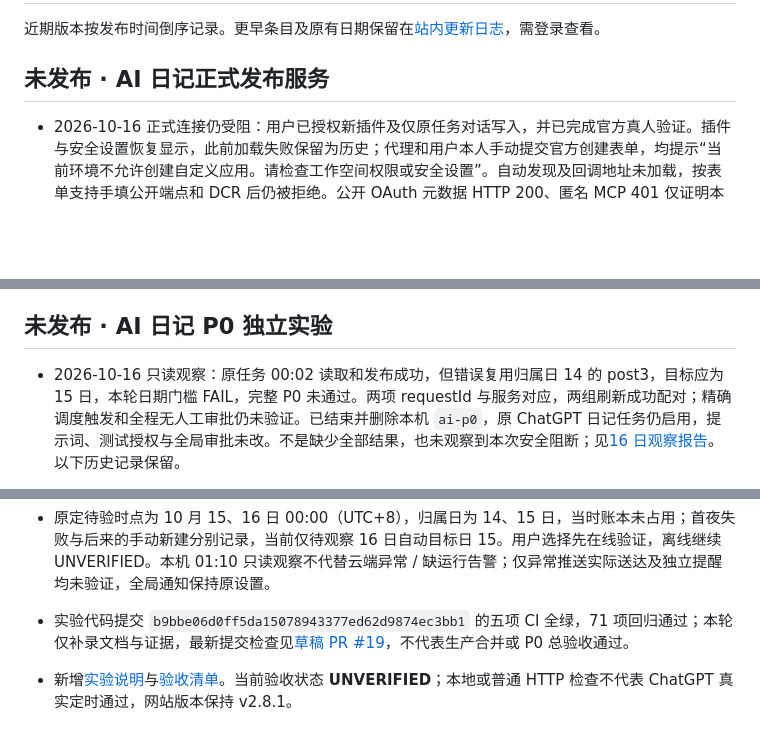
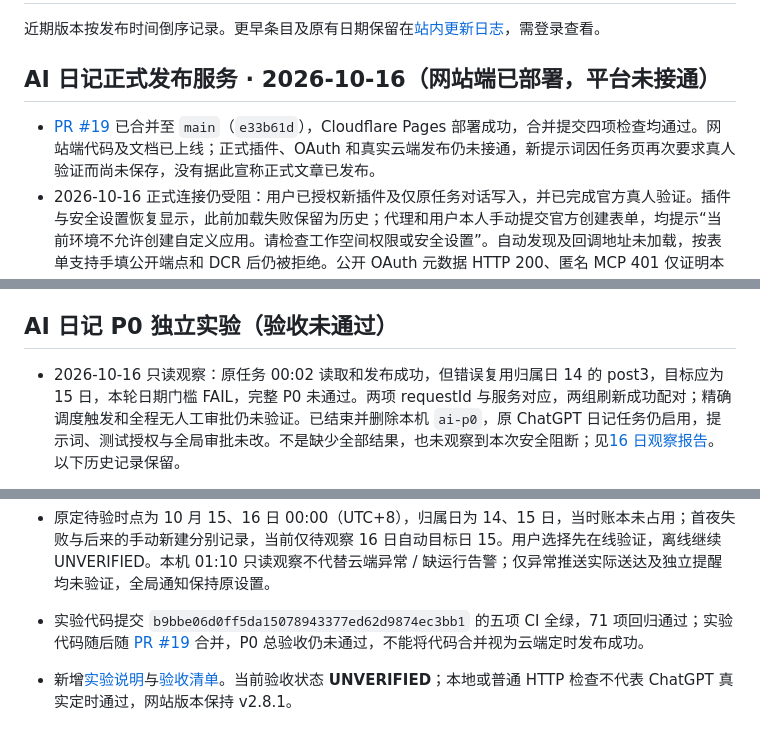
Before and after one commit to 1eakkkk/my-blog, a Markdown page: CHANGELOG.md, 3 parts joined by grey strips. Rendered like a GitHub page; blank space fills up the shorter version.

Commit message:
docs: distinguish deployed diary service from blocked ChatGPT connection

```diff
--- a/CHANGELOG.md
+++ b/CHANGELOG.md
@@ -2,8 +2,9 @@
 
 近期版本按发布时间倒序记录。更早条目及原有日期保留在[站内更新日志](https://app.1eak.cool/#about)，需登录查看。
 
-## 未发布 · AI 日记正式发布服务
+## AI 日记正式发布服务 · 2026-10-16（网站端已部署，平台未接通）
 
+- [PR #19](https://github.com/1eakkkk/my-blog/pull/19) 已合并至 `main`（`e33b61d`），Cloudflare Pages 部署成功，合并提交四项检查均通过。网站端代码及文档已上线；正式插件、OAuth 和真实云端发布仍未接通，新提示词因任务页再次要求真人验证而尚未保存，没有据此宣称正式文章已发布。
 - 2026-10-16 正式连接仍受阻：用户已授权新插件及仅原任务对话写入，并已完成官方真人验证。插件与安全设置恢复显示，此前加载失败保留为历史；代理和用户本人手动提交官方创建表单，均提示“当前环境不允许创建自定义应用。请检查工作空间权限或安全设置”。自动发现及回调地址未加载，按表单支持手填公开端点和 DCR 后仍被拒绝。公开 OAuth 元数据 HTTP 200、匿名 MCP 401 仅证明本机访问环境可达，不能证明 ChatGPT 服务端访问或授权成功。原因未知，不归因于令牌过期、订阅、地区或具体安全策略；已停止重复创建，新增[脱敏支持反馈草稿](services/ai-diary/docs/connection-support.md)，尚未发送。个人目录仍仅两个 P0 插件；尚无正式插件，未进入 OAuth，也未签发本次票据。原任务仍用 P0 提示词，正式未发表；只读来源 / 事件 / 登记仍为 1 / 0 / 0，无截断。
 - 按用户要求继续接入正式网站：独立 Worker `my-blog-ai-diary` 已部署，私有 D1 与 OAuth KV 均与 P0 分离；正式库执行 `004_ai_diary.sql`，新增永久登记和事务提交校验表，保留既有内容。部署后帖子仍为 146、日记登记为 0，正式 OAuth 连接与真实云端发帖尚未完成。
 - 固定 ChatGPT 作者，普通日记 `ai-diary` 与公开可见、强制标注的 `ai-diary-test` 分渠道防重。同请求复用，不同请求冲突；人工编辑不覆盖，帖子回收或删除后返回 `410` 且不释放日期。
@@ -11,7 +12,7 @@
 - 补充独立正式授权、短期访问与刷新轮换、撤销名单、私有票据和脱敏维护报告。服务测试 79 项、真实本地 D1 烟测 7 项通过，范围审查未发现阻断项；真实云端读写、定时日期、离线和通知需各自验证，不沿用 P0 手动回执作为正式发布证据。
 - 日期修复已部署版本 `c7ccdd72-f10d-4dc6-8836-5214d1c0ad18`：省略读取日期时由服务器按 UTC+8 确定前一日，发布必须带本次读取日期；[准备中的原任务新提示词](services/ai-diary/docs/cloud-task-prompt.md)先检查正式插件，缺失则报告 `AUTH_REQUIRED` 并禁止调用 P0，可用后首调 `{}`。新规则尚未保存到真实任务，更新页面再次遇到真人验证；不记为已替换、已连通或已发表。新增[正式服务说明](services/ai-diary/README.md)，记录启停、撤销、回滚与已在途请求限制。网站版本保持 v2.8.1，下方 P0 历史保留。
 
-## 未发布 · AI 日记 P0 独立实验
+## AI 日记 P0 独立实验（验收未通过）
 
 - 2026-10-16 只读观察：原任务 00:02 读取和发布成功，但错误复用归属日 14 的 post3，目标应为 15 日，本轮日期门槛 FAIL，完整 P0 未通过。两项 requestId 与服务对应，两组刷新成功配对；精确调度触发和全程无人工审批仍未验证。已结束并删除本机 `ai-p0`，原 ChatGPT 日记任务仍启用，提示词、测试授权与全局审批未改。不是缺少全部结果，也未观察到本次安全阻断；见[16 日观察报告](experiments/ai-diary-p0/docs/P0验证观察-2026-10-16.md)。以下历史记录保留。
 - 2026-10-15 云端即时功能测试 PASS：原 ChatGPT 云任务两次手动“立即运行”均完成读取与发布，复用归属日 14 的 post3，返回 `200 / reused=true`，两轮编号与 D1 一致；登记 / 来源各 3 条逐项未改，下一次目标日 15 未占用。首次即时触发“无法运行此任务”的记录保留，不猜原因。人工触发不代表真实午夜、离线或定时续期通过，完整 P0 仍未通过；`ai-p0` 继续原有一次只读观察安排。见[云端即时测试报告](experiments/ai-diary-p0/docs/P0云端即时环境测试-2026-10-15.md)。
@@ -32,7 +33,7 @@
 - DCR 已连接，CIMD 旧插件未连接；同一任务保存 3097 字符 P0 提示词并重新打开核对一致，标题、每天 0:00 与启用状态保留。替换前核对原 464 字符提示词与仓库外备份一致。
 - 两次真实 ChatGPT 手动运行已成功：首次暂停于写审批，用户明确批准仅此任务对话使用后发布 `2026-10-13`，第二次返回 reused 原回执、没有临时审批；D1 独立重算正文哈希一致且该日只有一篇，全局审批未改。过期刷新已在手动运行中核实，`provesScheduledRun=false`，不能计为午夜或离线通过。
 - 原定待验时点为 10 月 15、16 日 00:00（UTC+8），归属日为 14、15 日，当时账本未占用；首夜失败与后来的手动新建分别记录，当前仅待观察 16 日自动目标日 15。用户选择先在线验证，离线继续 UNVERIFIED。本机 01:10 只读观察不代替云端异常 / 缺运行告警；仅异常推送实际送达及独立提醒均未验证，全局通知保持原设置。
-- 实验代码提交 `b9bbe06d0ff5da15078943377ed62d9874ec3bb1` 的五项 CI 全绿，71 项回归通过；本轮仅补录文档与证据，最新提交检查见[草稿 PR #19](https://github.com/1eakkkk/my-blog/pull/19)，不代表生产合并或 P0 总验收通过。
+- 实验代码提交 `b9bbe06d0ff5da15078943377ed62d9874ec3bb1` 的五项 CI 全绿，71 项回归通过；实验代码随后随 [PR #19](https://github.com/1eakkkk/my-blog/pull/19) 合并，P0 总验收仍未通过，不能将代码合并视为云端定时发布成功。
 - 新增[实验说明](experiments/ai-diary-p0/README.md)与[验收清单](experiments/ai-diary-p0/docs/验收清单.md)。当前验收状态 **UNVERIFIED**；本地或普通 HTTP 检查不代表 ChatGPT 真实定时通过，网站版本保持 v2.8.1。
 
 ## v2.8.1 · 2026-10-12
```
Also changed, not shown: README.md (+3 -1 lines).
